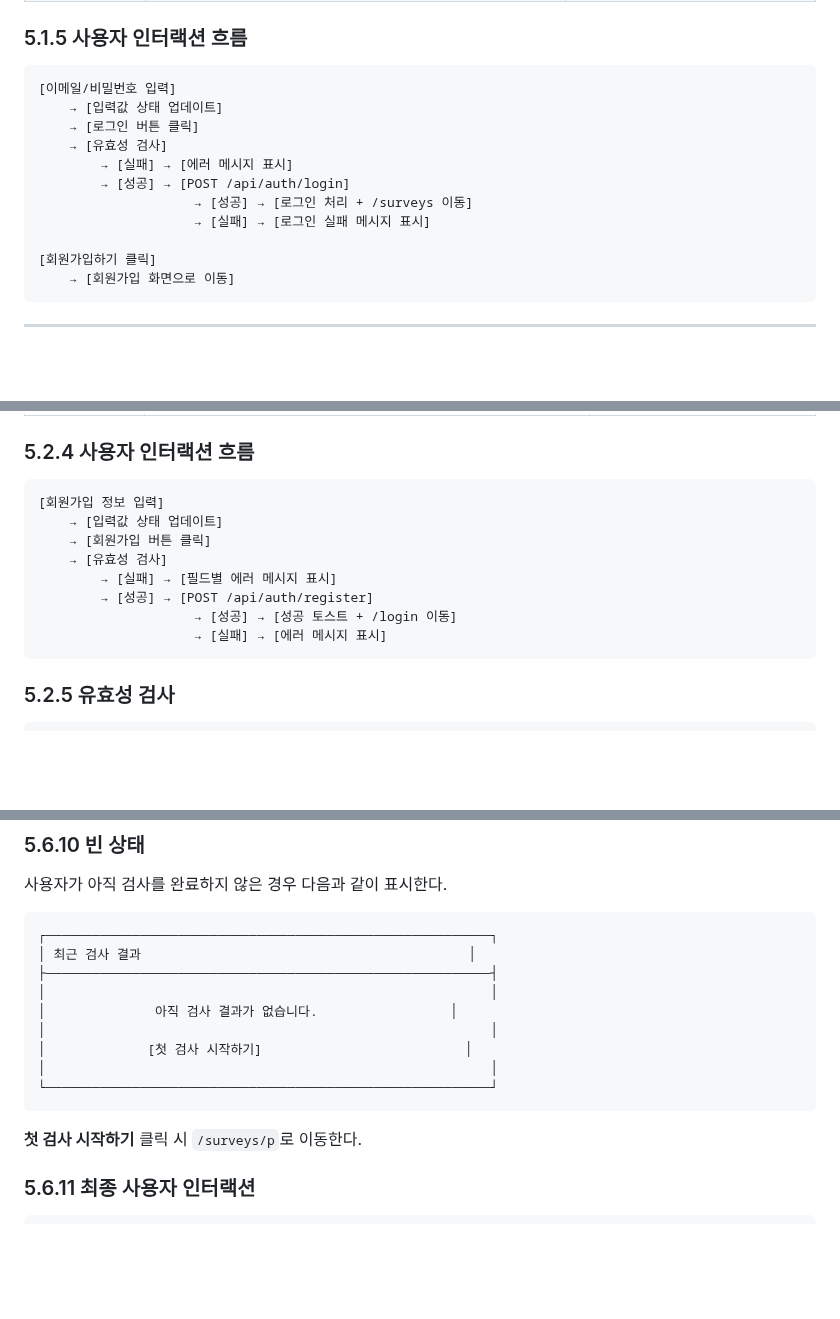
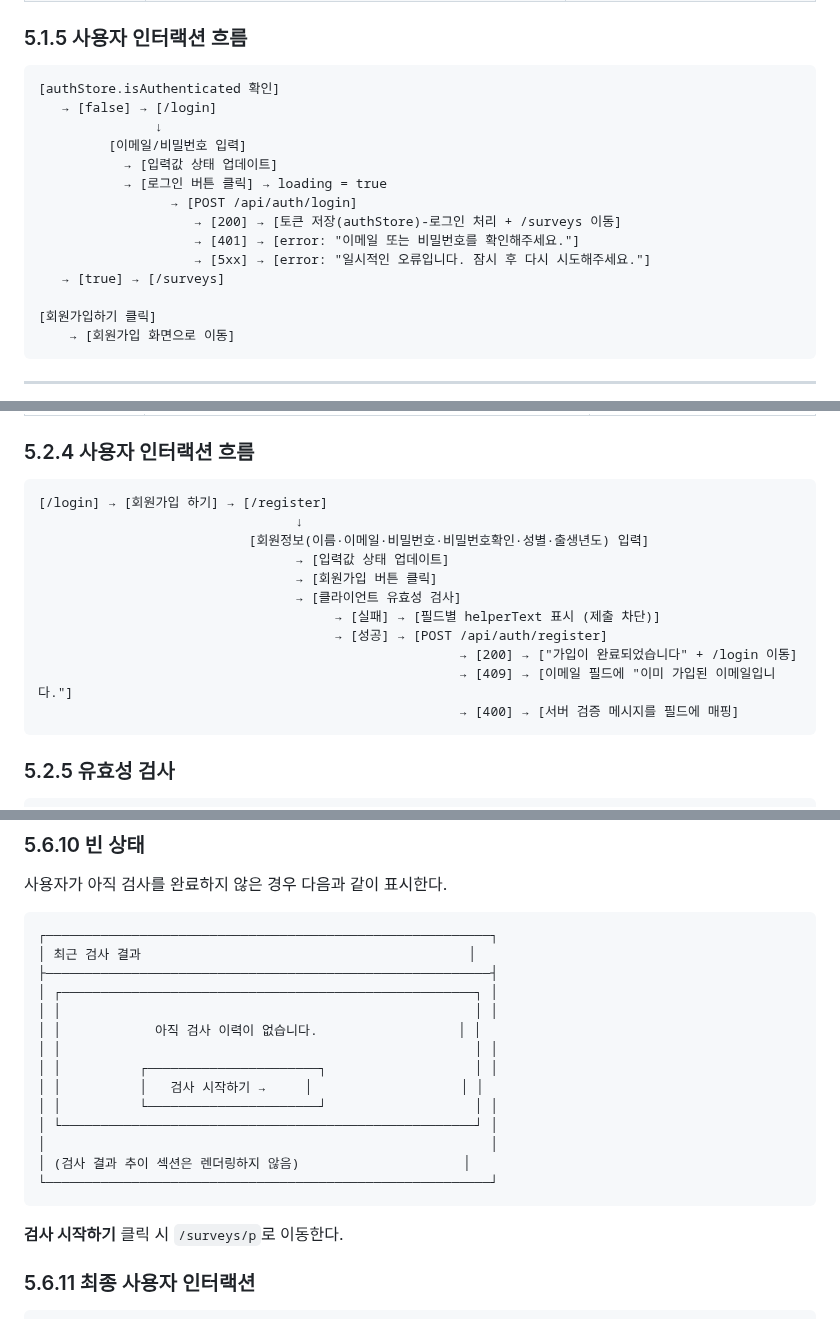
Before and after one commit to ekdud01/Mini_Project_2, a Markdown page: 필수제출문서/2조_화면설계서(2차_초안).md, 3 parts joined by grey strips. Rendered like a GitHub page; blank space fills up the shorter version.

````diff
--- a/필수제출문서/2조_화면설계서(2차_초안).md
+++ b/필수제출문서/2조_화면설계서(2차_초안).md
@@ -241,14 +242,17 @@ resources/templates/
 ### 5.1.5 사용자 인터랙션 흐름
 
 ```
-[이메일/비밀번호 입력]
-    → [입력값 상태 업데이트]
-    → [로그인 버튼 클릭]
-    → [유효성 검사]
-        → [실패] → [에러 메시지 표시]
-        → [성공] → [POST /api/auth/login]
-                    → [성공] → [로그인 처리 + /surveys 이동]
-                    → [실패] → [로그인 실패 메시지 표시]
+[authStore.isAuthenticated 확인]
+   → [false] → [/login]
+               ↓
+         [이메일/비밀번호 입력]
+           → [입력값 상태 업데이트]
+           → [로그인 버튼 클릭] → loading = true
+                 → [POST /api/auth/login]
+                    → [200] → [토큰 저장(authStore)-로그인 처리 + /surveys 이동]
+                    → [401] → [error: "이메일 또는 비밀번호를 확인해주세요."]
+                    → [5xx] → [error: "일시적인 오류입니다. 잠시 후 다시 시도해주세요."]
+   → [true] → [/surveys]
 
 [회원가입하기 클릭]
     → [회원가입 화면으로 이동]
@@ -332,14 +349,17 @@ resources/templates/
 ### 5.2.4 사용자 인터랙션 흐름
 
 ```
-[회원가입 정보 입력]
-    → [입력값 상태 업데이트]
-    → [회원가입 버튼 클릭]
-    → [유효성 검사]
-        → [실패] → [필드별 에러 메시지 표시]
-        → [성공] → [POST /api/auth/register]
-                    → [성공] → [성공 토스트 + /login 이동]
-                    → [실패] → [에러 메시지 표시]
+[/login] → [회원가입 하기] → [/register]
+                                 ↓
+                           [회원정보(이름·이메일·비밀번호·비밀번호확인·성별·출생년도) 입력]
+                                 → [입력값 상태 업데이트]
+                                 → [회원가입 버튼 클릭]
+                                 → [클라이언트 유효성 검사]
+                                      → [실패] → [필드별 helperText 표시 (제출 차단)]
+                                      → [성공] → [POST /api/auth/register]
+                                                      → [200] → ["가입이 완료되었습니다" + /login 이동]
+                                                      → [409] → [이메일 필드에 "이미 가입된 이메일입니다."]
+                                                      → [400] → [서버 검증 메시지를 필드에 매핑]
 ```
 
 ### 5.2.5 유효성 검사
@@ -1012,15 +1070,20 @@ GET /api/members/me      GET /api/exams/history
 ┌─────────────────────────────────────────────────────────┐
 │ 최근 검사 결과                                          │
 ├─────────────────────────────────────────────────────────┤
-│                                                         │
-│              아직 검사 결과가 없습니다.                 │
-│                                                         │
-│             [첫 검사 시작하기]                          │
-│                                                         │
+│ ┌─────────────────────────────────────────────────────┐ │
+│ │                                                     │ │
+│ │            아직 검사 이력이 없습니다.                  │ │
+│ │                                                     │ │
+│ │          ┌──────────────────────┐                   │ │
+│ │          │   검사 시작하기 →     │                   │ │
+│ │          └──────────────────────┘                   │ │
+│ └─────────────────────────────────────────────────────┘ │
+│                                                         │
+│ (검사 결과 추이 섹션은 렌더링하지 않음)                     │
 └─────────────────────────────────────────────────────────┘
 ```
 
-**첫 검사 시작하기** 클릭 시 `/surveys/p`로 이동한다.
+**검사 시작하기** 클릭 시 `/surveys/p`로 이동한다.
 
 ### 5.6.11 최종 사용자 인터랙션
 
````
Also changed, not shown: other parts of 필수제출문서/2조_화면설계서(2차_초안).md (+118 -66 lines).
